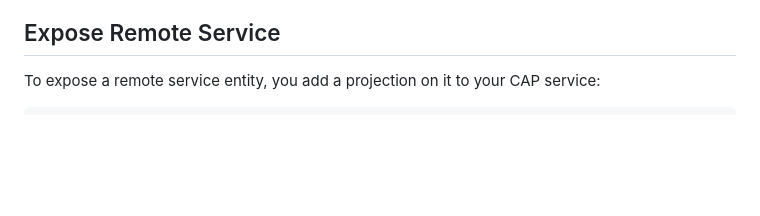
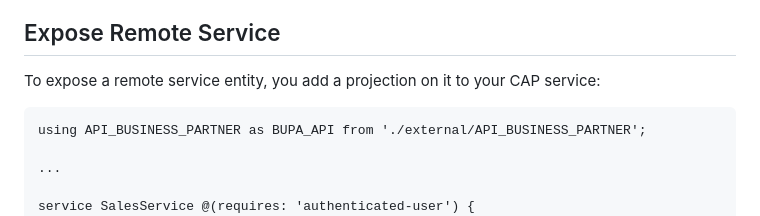
Before and after one commit to mauriciolauffer/cap-s4hana-ext-material-event, a Markdown page: docs/02-remote-service.md, the part around one of its changes. GitHub-like rendering; blank space fills up the shorter version.

Commit message:
docs:  Add missing service definition

````diff
--- a/docs/02-remote-service.md
+++ b/docs/02-remote-service.md
@@ -68,6 +68,11 @@ BusinessPartner,AddressID,StreetName,CityName,Country,postalCode
 To expose a remote service entity, you add a projection on it to your CAP service:
 
 ```cds
+using API_BUSINESS_PARTNER as BUPA_API from './external/API_BUSINESS_PARTNER';
+
+...
+
+service SalesService @(requires: 'authenticated-user') {
 ...
  @readonly
   entity BusinessPartnerAddress as
````
Also changed, not shown: other parts of docs/02-remote-service.md (+1 -1 lines), docs/03-events-messaging.md (+1 -1 lines).
